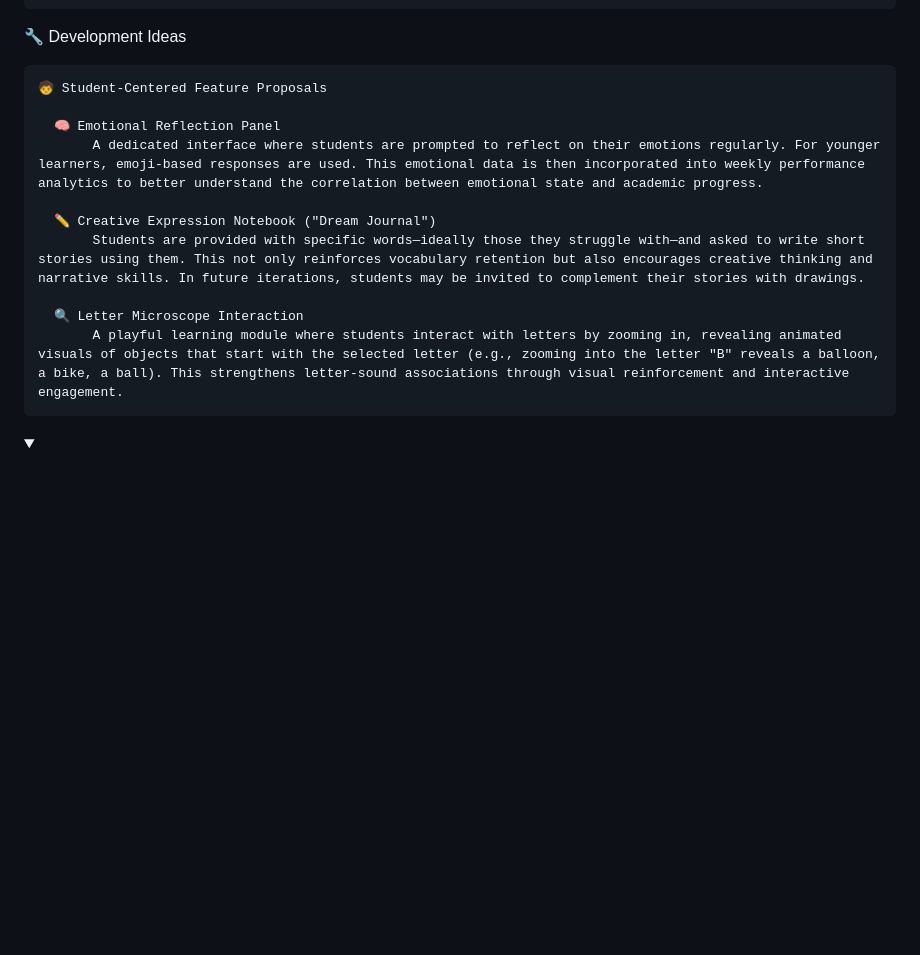
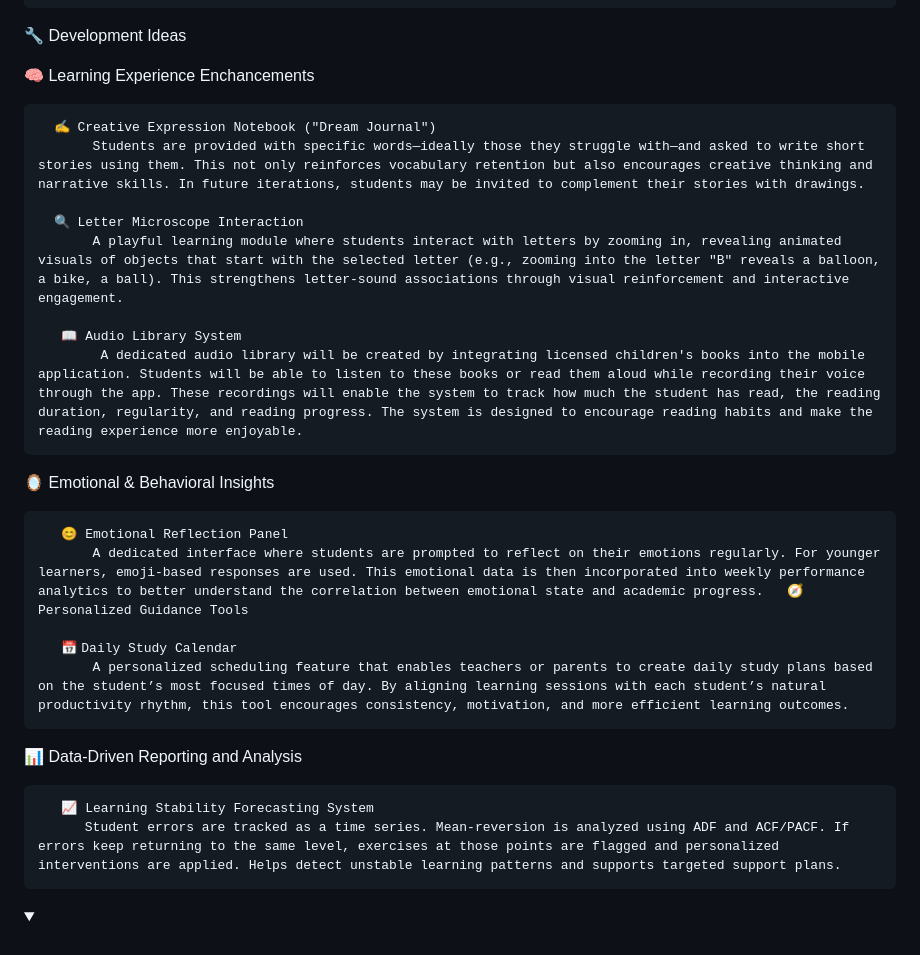
Before and after one commit to busracankit/GROUP-69, a Markdown page: README.md, the part around the change. Drawn GitHub-style; folded sections open; blank space fills up the shorter version.

```diff
--- a/README.md
+++ b/README.md
@@ -649,16 +649,29 @@ Daily Scrum: [Sprint 3 Daily Scrum](https://github.com/busracankit/GROUP-69/tree
 
 🔧 Development Ideas
 
-    🧒 Student-Centered Feature Proposals
+   🧠 Learning Experience Enchancements
 
-      🧠 Emotional Reflection Panel
-           A dedicated interface where students are prompted to reflect on their emotions regularly. For younger learners, emoji-based responses are used. This emotional data is then incorporated into weekly performance analytics to better understand the correlation between emotional state and academic progress.
-
-      ✏️ Creative Expression Notebook ("Dream Journal")
+      ✍️ Creative Expression Notebook ("Dream Journal")
            Students are provided with specific words—ideally those they struggle with—and asked to write short stories using them. This not only reinforces vocabulary retention but also encourages creative thinking and narrative skills. In future iterations, students may be invited to complement their stories with drawings.
 
       🔍 Letter Microscope Interaction
            A playful learning module where students interact with letters by zooming in, revealing animated visuals of objects that start with the selected letter (e.g., zooming into the letter "B" reveals a balloon, a bike, a ball). This strengthens letter-sound associations through visual reinforcement and interactive engagement.
+
+       📖 Audio Library System
+            A dedicated audio library will be created by integrating licensed children's books into the mobile application. Students will be able to listen to these books or read them aloud while recording their voice through the app. These recordings will enable the system to track how much the student has read, the reading duration, regularity, and reading progress. The system is designed to encourage reading habits and make the reading experience more enjoyable.
+
+   🪞 Emotional & Behavioral Insights
+
+       😊 Emotional Reflection Panel
+           A dedicated interface where students are prompted to reflect on their emotions regularly. For younger learners, emoji-based responses are used. This emotional data is then incorporated into weekly performance analytics to better understand the correlation between emotional state and academic progress.   🧭 Personalized Guidance Tools
+
+       📅 Daily Study Calendar
+           A personalized scheduling feature that enables teachers or parents to create daily study plans based on the student’s most focused times of day. By aligning learning sessions with each student’s natural productivity rhythm, this tool encourages consistency, motivation, and more efficient learning outcomes.
+
+   📊 Data-Driven Reporting and Analysis
+
+       📈 Learning Stability Forecasting System
+          Student errors are tracked as a time series. Mean-reversion is analyzed using ADF and ACF/PACF. If errors keep returning to the same level, exercises at those points are flagged and personalized interventions are applied. Helps detect unstable learning patterns and supports targeted support plans.
 
 
   </details>
```
